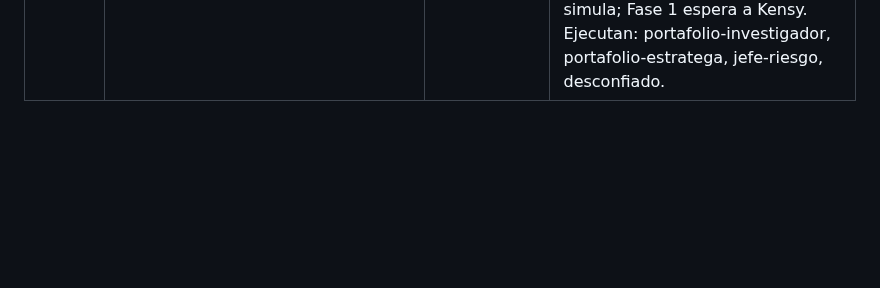
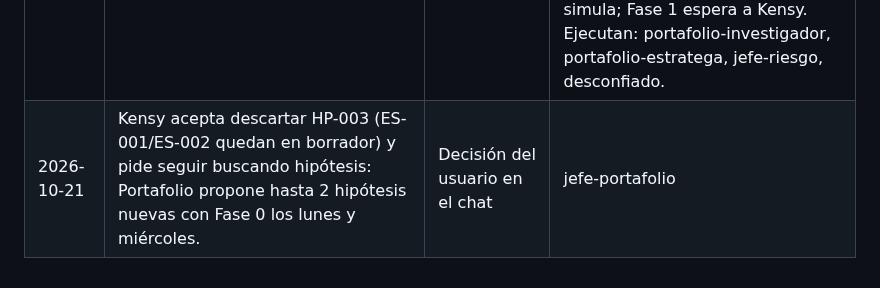
Before and after one commit to Kronnos2006/xauusd-ema-atr-bot, a Markdown page: docs/gerencia/decisiones.md, the part around the change. Drawn GitHub-style; blank space fills up the shorter version.

```diff
--- a/docs/gerencia/decisiones.md
+++ b/docs/gerencia/decisiones.md
@@ -25,3 +25,4 @@
 | 2026-10-21 | **Cambio operativo**: observabilidad de KT-002 aplicada y fusionada a master (rama dev/kt002-observabilidad 83bf4bd, merge 72cf911, sin force). kt002.yml: log por vuelta subido como artifact, se quita el `\|\| echo`, el paso falla si una vuelta, el pull o el push fallan. guardia.yml: encola una corrida si no hay ninguna en cola y la última se creó hace >240 min (solape ~4 h); ante una falla lanza corrida nueva en vez de rerun. Sin tocar tools/kt002_prospectivo.py, minuto 7, cálculo ni dependencias. Validado con yaml.safe_load, bash -n y actionlint (sin errores). Riesgo: una falla permanente relanzaría cada hora (visible por issue de guardia). Reemplaza la rama vieja kt002-observabilidad (base desactualizada, no se fusiona). | Cambio operativo aprobado; huecos silenciosos | jefe-desarrollo; revisión de Codex pendiente |
 | 2026-10-21 | Portafolio (encargo de Kensy: apertura de mercados, régimen alcista/bajista): HP-003 Fase 0 propone DESCARTE en el triage (potencia y costos; BTC no tiene apertura). Pendiente auditoría del desconfiado y definiciones de Kensy para Fase 1. HP-001, HP-002 y PF-001 pasan a Descartadas por aceptación de Kensy. Analista: informe de la tarde agregado. Ejecuta: jefe-portafolio, analista. |
 | 2026-10-21 | Llamado de Kensy (HP-003/ES-001/ES-002): Fase 0 con velas 1 h de KT-003 (conteos y mediana de |ret| sin signo, 0 variantes): descarte propuesto se sostiene (EE. UU. necesita acierto ~87 % en un tramo; régimen: 23 ALCISTA / 24 BAJISTA episodios en 9 años, NO EVALUABLES con piso de 30 trades). Desconfiado: DUDAS ABIERTAS (4 MEDIOS), correcciones documentales aplicadas, citas NO VERIFICADAS por proxy. Riesgo: ES-001 OK con cambios, ES-002 VETO. Nada se simula; Fase 1 espera a Kensy. Ejecutan: portafolio-investigador, portafolio-estratega, jefe-riesgo, desconfiado. |
+| 2026-10-21 | Kensy acepta descartar HP-003 (ES-001/ES-002 quedan en borrador) y pide seguir buscando hipótesis: Portafolio propone hasta 2 hipótesis nuevas con Fase 0 los lunes y miércoles. | Decisión del usuario en el chat | jefe-portafolio |
```
Also changed, not shown: docs/gerencia/INFORME_DIARIO.md (+1 -1 lines).
